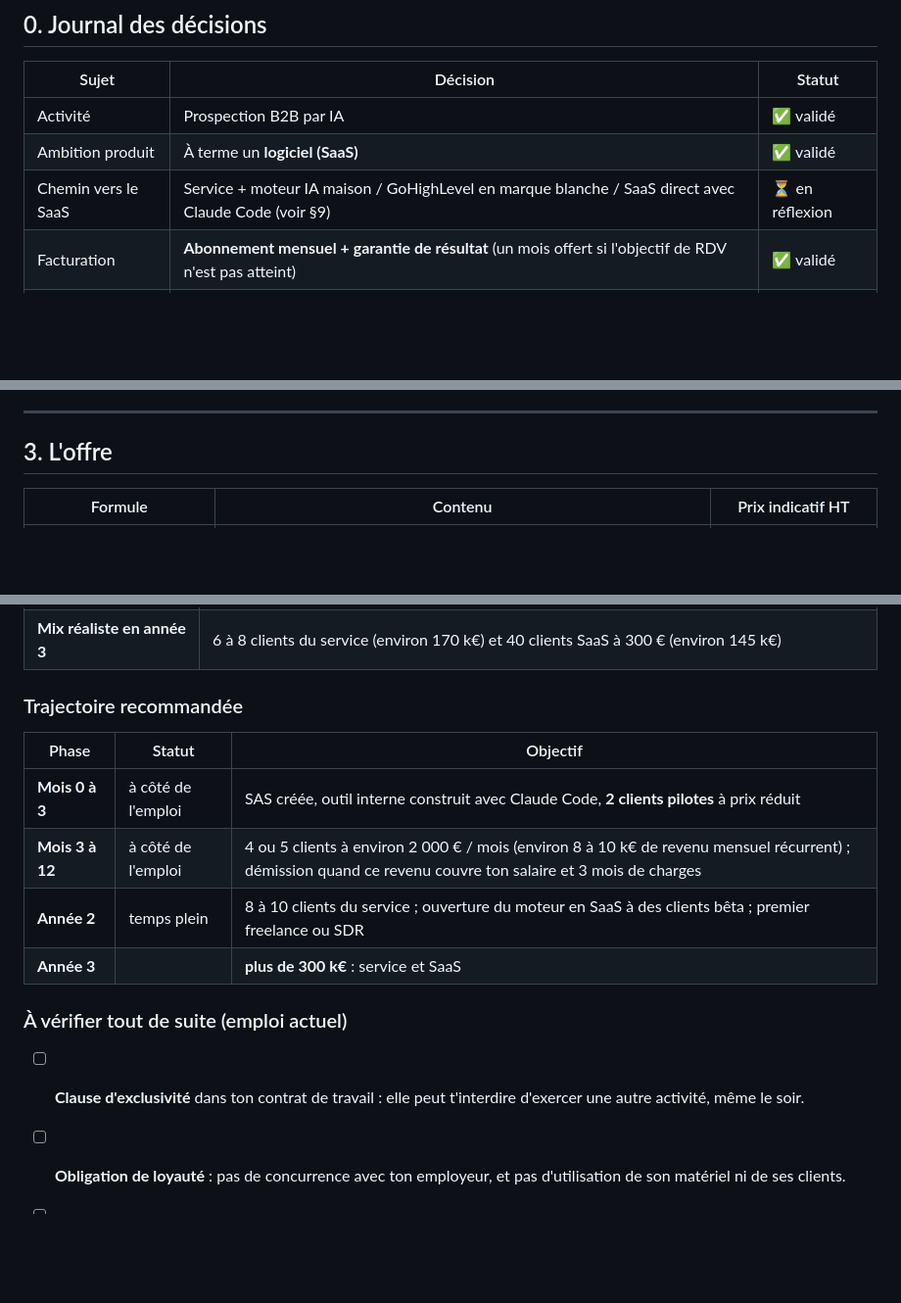
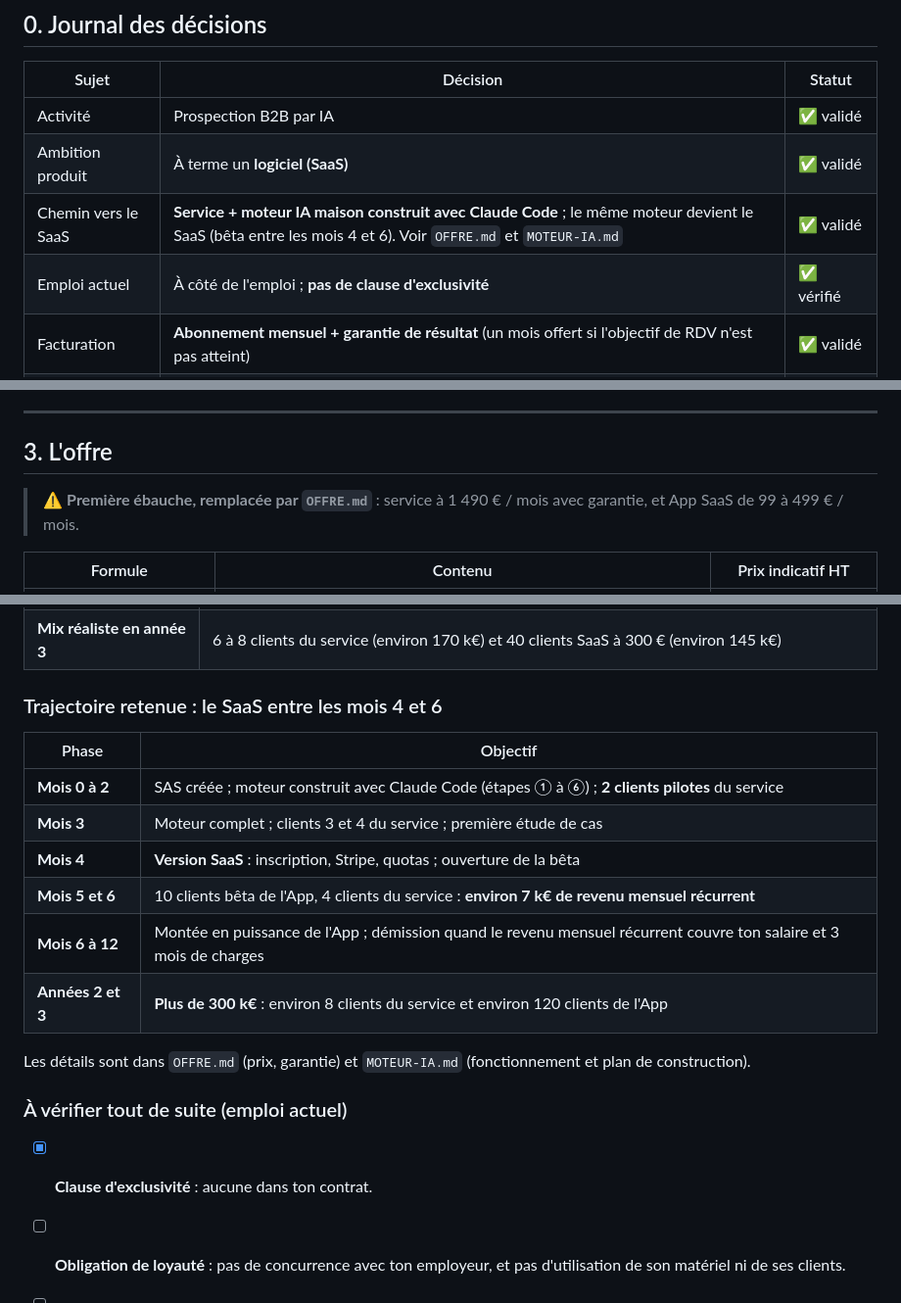
Before and after one commit to ahennifr-prog/site-coiffure, a Markdown page: prospectia/PROJET.md, 3 parts joined by grey strips. Shown at 98% size. Rendered like a GitHub page; blank space fills up the shorter version.

Commit message:
Prospectia : offre détaillée (service + App SaaS) et cahier du moteur IA
Co-Authored-By: Claude Opus 5.5 <noreply@anthropic.com>
Claude-Session: https://claude.ai/code/session_01UNFCKP3S7ucpBqzzE5uo2s

```diff
--- a/prospectia/PROJET.md
+++ b/prospectia/PROJET.md
@@ -12,7 +12,8 @@
 |---|---|---|
 | Activité | Prospection B2B par IA | ✅ validé |
 | Ambition produit | À terme un **logiciel (SaaS)** | ✅ validé |
-| Chemin vers le SaaS | Service + moteur IA maison / GoHighLevel en marque blanche / SaaS direct avec Claude Code (voir §9) | ⏳ en réflexion |
+| Chemin vers le SaaS | **Service + moteur IA maison construit avec Claude Code** ; le même moteur devient le SaaS (bêta entre les mois 4 et 6). Voir `OFFRE.md` et `MOTEUR-IA.md` | ✅ validé |
+| Emploi actuel | À côté de l'emploi ; **pas de clause d'exclusivité** | ✅ vérifié |
 | Facturation | **Abonnement mensuel + garantie de résultat** (un mois offert si l'objectif de RDV n'est pas atteint) | ✅ validé |
 | Cible de départ | À valider par entretiens (kit à préparer plus tard) | ⏳ plus tard |
 | Associés | **SAS à 2 associés** : toi opérationnel et président, et un **associé investisseur** (apport de capital, non opérationnel) | ✅ validé |
@@ -65,6 +66,9 @@ pour des outils.
 ---
 
 ## 3. L'offre
+
+> ⚠️ **Première ébauche, remplacée par `OFFRE.md`** : service à 1 490 € / mois avec
+> garantie, et App SaaS de 99 à 499 € / mois.
 
 | Formule | Contenu | Prix indicatif HT |
 |---|---|---|
@@ -306,19 +310,23 @@ personnelle ; associé investisseur à moins de 10 k€ ; **objectif : plus de 3
 | SaaS à 99 € / mois | environ 250 clients |
 | **Mix réaliste en année 3** | 6 à 8 clients du service (environ 170 k€) et 40 clients SaaS à 300 € (environ 145 k€) |
 
-### Trajectoire recommandée
+### Trajectoire retenue : le SaaS entre les mois 4 et 6
 
-| Phase | Statut | Objectif |
-|---|---|---|
-| **Mois 0 à 3** | à côté de l'emploi | SAS créée, outil interne construit avec Claude Code, **2 clients pilotes** à prix réduit |
-| **Mois 3 à 12** | à côté de l'emploi | 4 ou 5 clients à environ 2 000 € / mois (environ 8 à 10 k€ de revenu mensuel récurrent) ; démission quand ce revenu couvre ton salaire et 3 mois de charges |
-| **Année 2** | temps plein | 8 à 10 clients du service ; ouverture du moteur en SaaS à des clients bêta ; premier freelance ou SDR |
-| **Année 3** | | **plus de 300 k€** : service et SaaS |
+| Phase | Objectif |
+|---|---|
+| **Mois 0 à 2** | SAS créée ; moteur construit avec Claude Code (étapes ① à ⑥) ; **2 clients pilotes** du service |
+| **Mois 3** | Moteur complet ; clients 3 et 4 du service ; première étude de cas |
+| **Mois 4** | **Version SaaS** : inscription, Stripe, quotas ; ouverture de la bêta |
+| **Mois 5 et 6** | 10 clients bêta de l'App, 4 clients du service : **environ 7 k€ de revenu mensuel récurrent** |
+| **Mois 6 à 12** | Montée en puissance de l'App ; démission quand le revenu mensuel récurrent couvre ton salaire et 3 mois de charges |
+| **Années 2 et 3** | **Plus de 300 k€** : environ 8 clients du service et environ 120 clients de l'App |
+
+Les détails sont dans `OFFRE.md` (prix, garantie) et `MOTEUR-IA.md` (fonctionnement et
+plan de construction).
 
 ### À vérifier tout de suite (emploi actuel)
 
-- [ ] **Clause d'exclusivité** dans ton contrat de travail : elle peut t'interdire
-      d'exercer une autre activité, même le soir.
+- [x] **Clause d'exclusivité** : aucune dans ton contrat.
 - [ ] **Obligation de loyauté** : pas de concurrence avec ton employeur, et pas
       d'utilisation de son matériel ni de ses clients.
 - [ ] Comme tu es salarié, **ne pas te rémunérer comme président** au début : pas de
```
Also changed, not shown: prospectia/MOTEUR-IA.md (added, +113 -0 lines), prospectia/OFFRE.md (added, +122 -0 lines).
